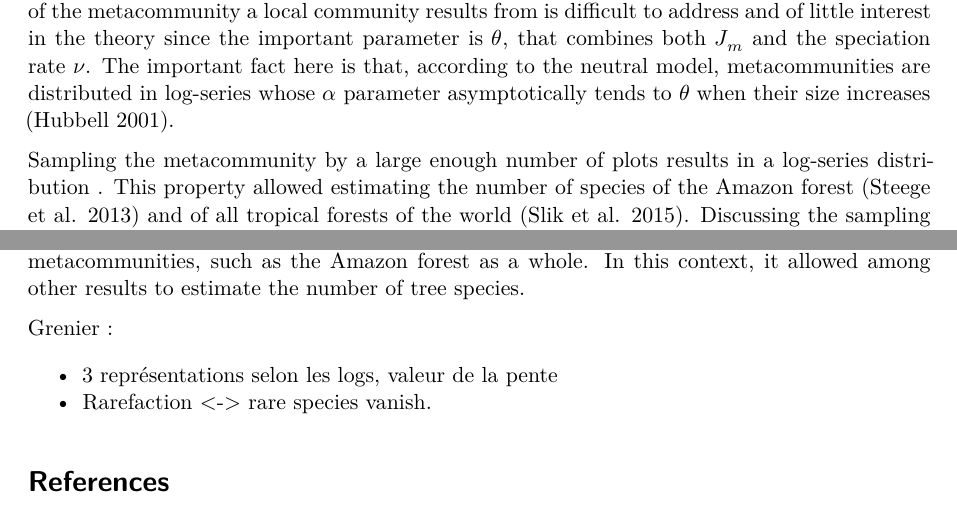
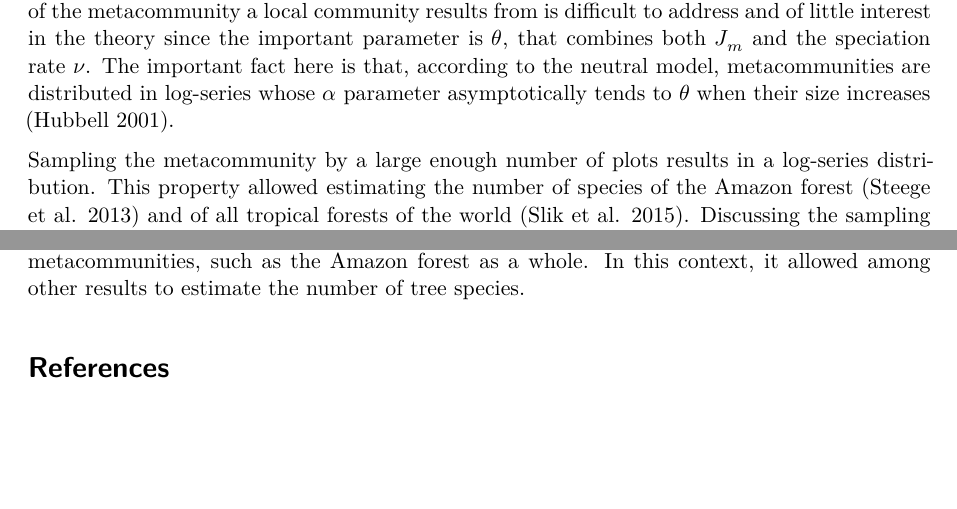
Before and after one commit to EricMarcon/alpha, a Quarto document (index.qmd): two parts of pages 5 and 7 of 9, joined at a grey line, cut so that both start at the same text, the shorter picture padded with empty space. Rendered offline with R 4.5, knitr and Pandoc in place of Quarto, then LaTeX, with nearby package versions; drawn as R Markdown's standard PDF in place of the format the file asks for; some code elsewhere in the file could not run offline.

Commit message:
corrected typo

```diff
--- a/index.qmd
+++ b/index.qmd
@@ -577,8 +577,3 @@ At this scale, the measure is correct, but the measured object is unclear.
 
 Finally, the empirical interest of Fisher's $\alpha$ is limited to the distribution of clearly delimited metacommunities, such as the Amazon forest as a whole.
 In this context, it allowed among other results to estimate the number of tree species.
-
-Grenier :
-
--   3 représentations selon les logs, valeur de la pente
--   Rarefaction \<-\> rare species vanish.
```
Also changed, not shown: index.qmd (2 more changed lines).
